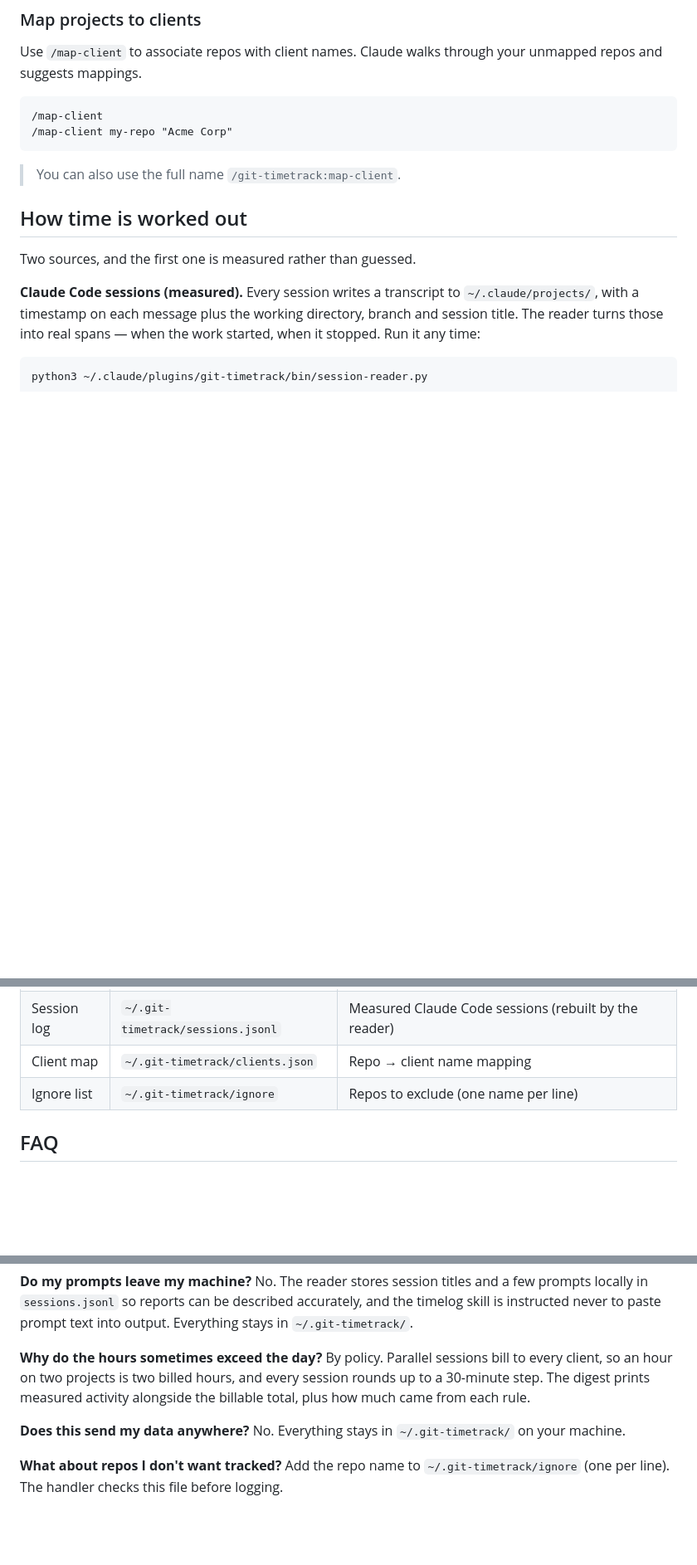
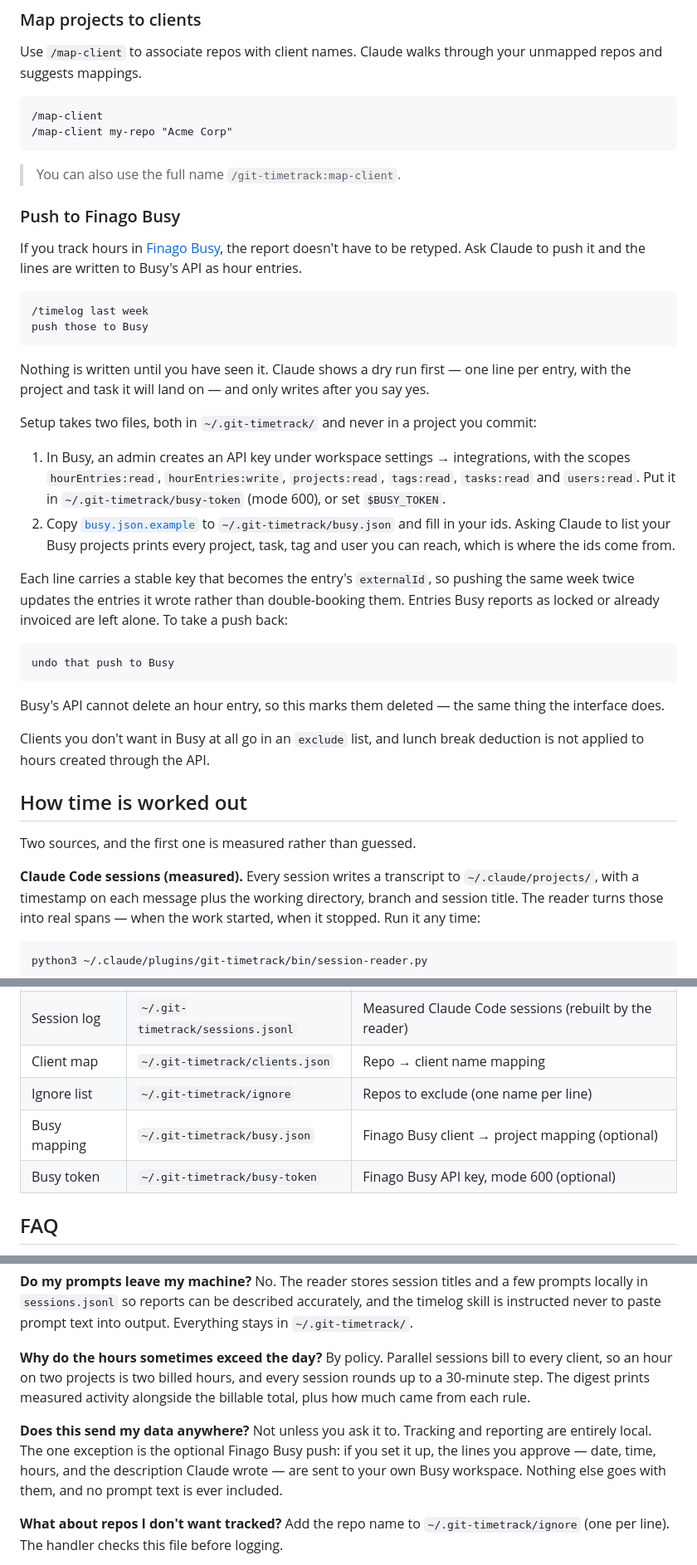
Before and after one commit to michaelwilhelmsen/git-timetrack, a Markdown page: README.md, 3 parts joined by grey strips. Shown at 83% size. Rendered like a GitHub page; blank space fills up the shorter version.

Commit message:
Document the Busy push in the README
Also corrects the privacy answer in the FAQ: it said nothing ever leaves the
machine, which stops being true the moment someone sets the push up.

Co-Authored-By: Claude Opus 5 <noreply@anthropic.com>

````diff
--- a/README.md
+++ b/README.md
@@ -74,6 +75,32 @@ Use `/map-client` to associate repos with client names. Claude walks through you
 ```
 
 > You can also use the full name `/git-timetrack:map-client`.
+
+### Push to Finago Busy
+
+If you track hours in [Finago Busy](https://busy.no), the report doesn't have to be retyped. Ask Claude to push it and the lines are written to Busy's API as hour entries.
+
+```
+/timelog last week
+push those to Busy
+```
+
+Nothing is written until you have seen it. Claude shows a dry run first — one line per entry, with the project and task it will land on — and only writes after you say yes.
+
+Setup takes two files, both in `~/.git-timetrack/` and never in a project you commit:
+
+1. In Busy, an admin creates an API key under workspace settings → integrations, with the scopes `hourEntries:read`, `hourEntries:write`, `projects:read`, `tags:read`, `tasks:read` and `users:read`. Put it in `~/.git-timetrack/busy-token` (mode 600), or set `$BUSY_TOKEN`.
+2. Copy [`busy.json.example`](busy.json.example) to `~/.git-timetrack/busy.json` and fill in your ids. Asking Claude to list your Busy projects prints every project, task, tag and user you can reach, which is where the ids come from.
+
+Each line carries a stable key that becomes the entry's `externalId`, so pushing the same week twice updates the entries it wrote rather than double-booking them. Entries Busy reports as locked or already invoiced are left alone. To take a push back:
+
+```
+undo that push to Busy
+```
+
+Busy's API cannot delete an hour entry, so this marks them deleted — the same thing the interface does.
+
+Clients you don't want in Busy at all go in an `exclude` list, and lunch break deduction is not applied to hours created through the API.
 
 ## How time is worked out
 
@@ -145,6 +172,8 @@ Everything is stored locally in `~/.git-timetrack/activity.jsonl`. Nothing is se
 | Session log  | `~/.git-timetrack/sessions.jsonl` | Measured Claude Code sessions (rebuilt by the reader) |
 | Client map   | `~/.git-timetrack/clients.json`   | Repo → client name mapping                           |
 | Ignore list  | `~/.git-timetrack/ignore`         | Repos to exclude (one name per line)                 |
+| Busy mapping | `~/.git-timetrack/busy.json`      | Finago Busy client → project mapping (optional)      |
+| Busy token   | `~/.git-timetrack/busy-token`     | Finago Busy API key, mode 600 (optional)             |
 
 ## FAQ
 
@@ -158,7 +187,7 @@ No. The reader stores session titles and a few prompts locally in `sessions.json
 By policy. Parallel sessions bill to every client, so an hour on two projects is two billed hours, and every session rounds up to a 30-minute step. The digest prints measured activity alongside the billable total, plus how much came from each rule.
 
 **Does this send my data anywhere?**
-No. Everything stays in `~/.git-timetrack/` on your machine.
+Not unless you ask it to. Tracking and reporting are entirely local. The one exception is the optional Finago Busy push: if you set it up, the lines you approve — date, time, hours, and the description Claude wrote — are sent to your own Busy workspace. Nothing else goes with them, and no prompt text is ever included.
 
 **What about repos I don't want tracked?**
 Add the repo name to `~/.git-timetrack/ignore` (one per line). The handler checks this file before logging.
````
Also changed, not shown: other parts of README.md (+1 -0 lines).
